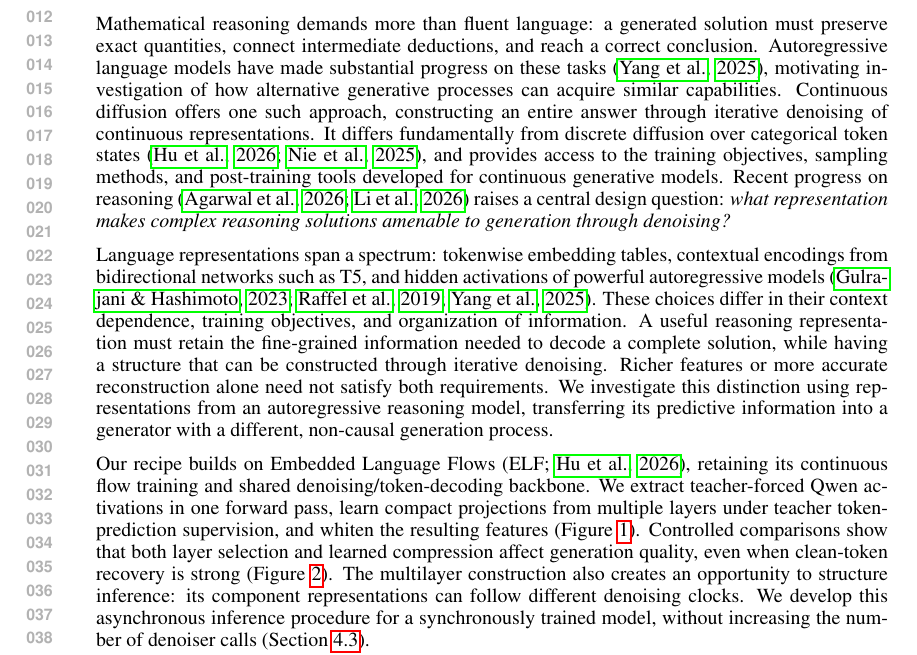
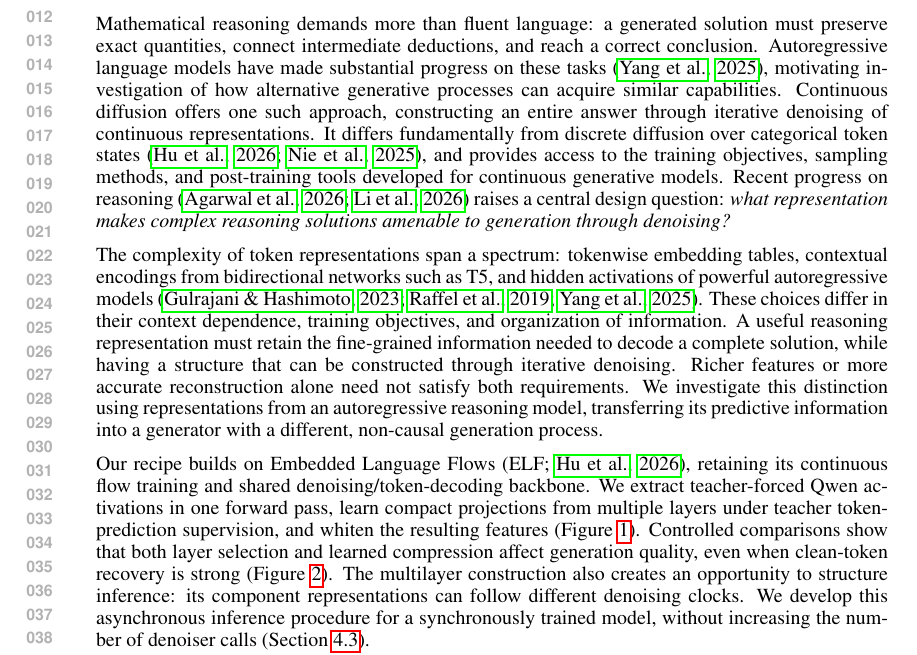
Before and after one commit to chengxiang/diffusion_language_paper, a LaTeX document (main.tex): part of page 1 of 36, cut so that both start at the same text. Compiled offline with pdfLaTeX.

Commit message:
Updates from Overleaf

```diff
--- a/main.tex
+++ b/main.tex
@@ -25,7 +25,7 @@
 
 Mathematical reasoning demands more than fluent language: a generated solution must preserve exact quantities, connect intermediate deductions, and reach a correct conclusion. Autoregressive language models have made substantial progress on these tasks \citep{qwen3}, motivating investigation of how alternative generative processes can acquire similar capabilities. Continuous diffusion offers one such approach, constructing an entire answer through iterative denoising of continuous representations. It differs fundamentally from discrete diffusion over categorical token states \citep{elf,llada}, and provides access to the training objectives, sampling methods, and post-training tools developed for continuous generative models. Recent progress on reasoning \citep{posterior,scalingdlm} raises a central design question: \emph{what representation makes complex reasoning solutions amenable to generation through denoising?}
 
-Language representations span a spectrum: tokenwise embedding tables, contextual encodings from bidirectional networks such as T5, and hidden activations of powerful autoregressive models \citep{plaid,t5,qwen3}. These choices differ in their context dependence, training objectives, and organization of information. A useful reasoning representation must retain the fine-grained information needed to decode a complete solution, while having a structure that can be constructed through iterative denoising. Richer features or more accurate reconstruction alone need not satisfy both requirements. We investigate this distinction using representations from an autoregressive reasoning model, transferring its predictive information into a generator with a different, non-causal generation process.
+The complexity of token representations span a spectrum: tokenwise embedding tables, contextual encodings from bidirectional networks such as T5, and hidden activations of powerful autoregressive models \citep{plaid,t5,qwen3}. These choices differ in their context dependence, training objectives, and organization of information. A useful reasoning representation must retain the fine-grained information needed to decode a complete solution, while having a structure that can be constructed through iterative denoising. Richer features or more accurate reconstruction alone need not satisfy both requirements. We investigate this distinction using representations from an autoregressive reasoning model, transferring its predictive information into a generator with a different, non-causal generation process.
 
 Our recipe builds on Embedded Language Flows (ELF; \citealp{elf}), retaining its continuous flow training and shared denoising/token-decoding backbone. We extract teacher-forced Qwen activations in one forward pass, learn compact projections from multiple layers under teacher token-prediction supervision, and whiten the resulting features (Figure~\ref{fig:pipelineoverview}). Controlled comparisons show that both layer selection and learned compression affect generation quality, even when clean-token recovery is strong (Figure~\ref{fig:representationcomparison}). The multilayer construction also creates an opportunity to structure inference: its component representations can follow different denoising clocks. We develop this asynchronous inference procedure for a synchronously trained model, without increasing the number of denoiser calls (Section~\ref{sec:clocks}).
 
```
